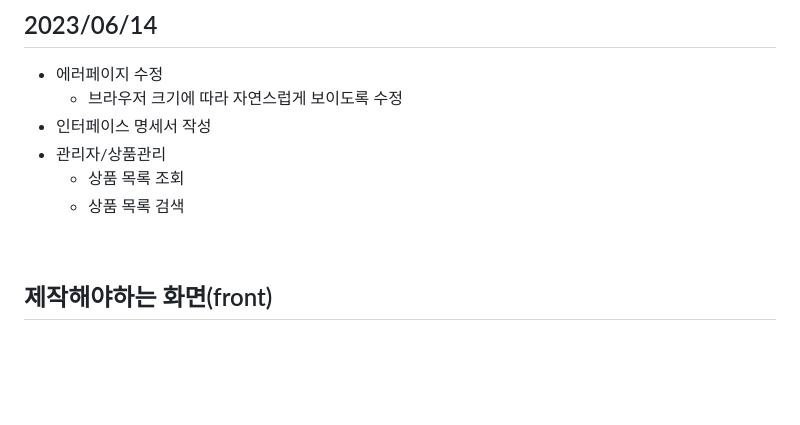
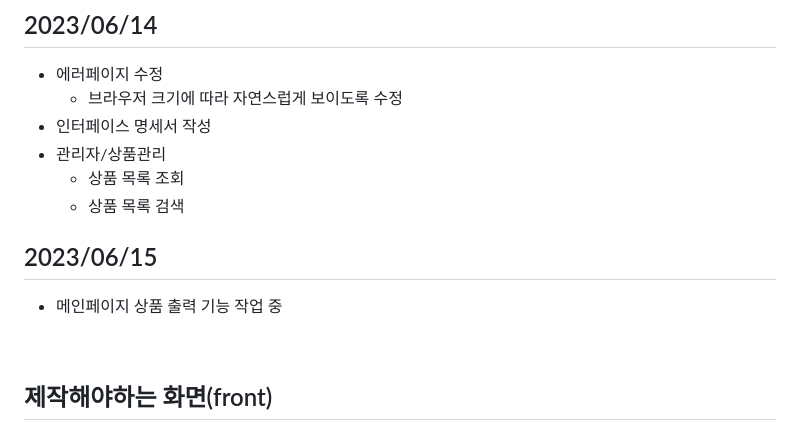
Before and after one commit to park198909/springA2_classB, a Markdown page: README.md, the part around the change. Drawn GitHub-style; folded sections open; blank space fills up the shorter version.

Commit message:
06/15 작업내용

```diff
--- a/README.md
+++ b/README.md
@@ -46,6 +46,9 @@
 - 관리자/상품관리
     - 상품 목록 조회
     - 상품 목록 검색
+
+## 2023/06/15
+- 메인페이지 상품 출력 기능 작업 중
 
 </details>
 
```
